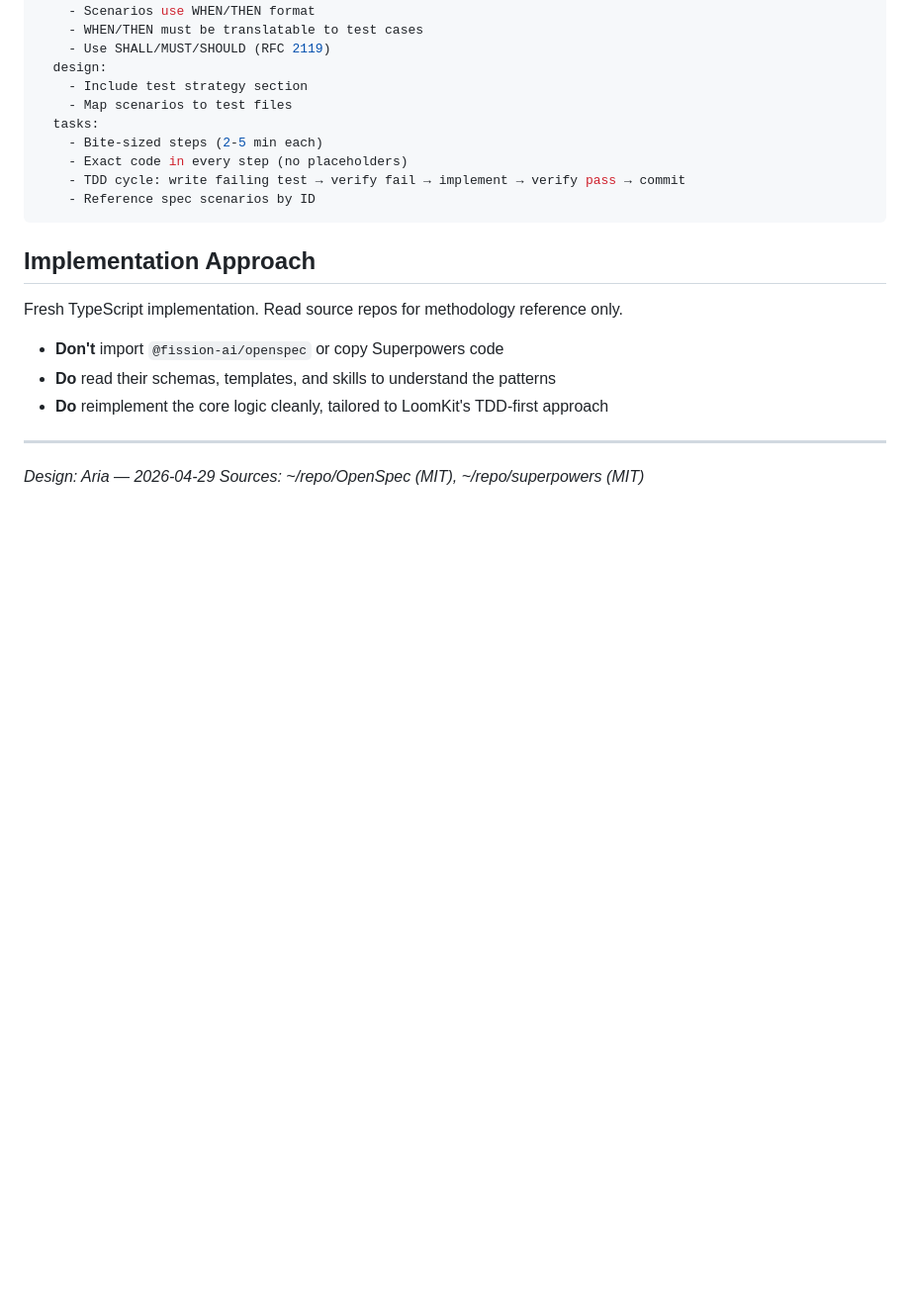
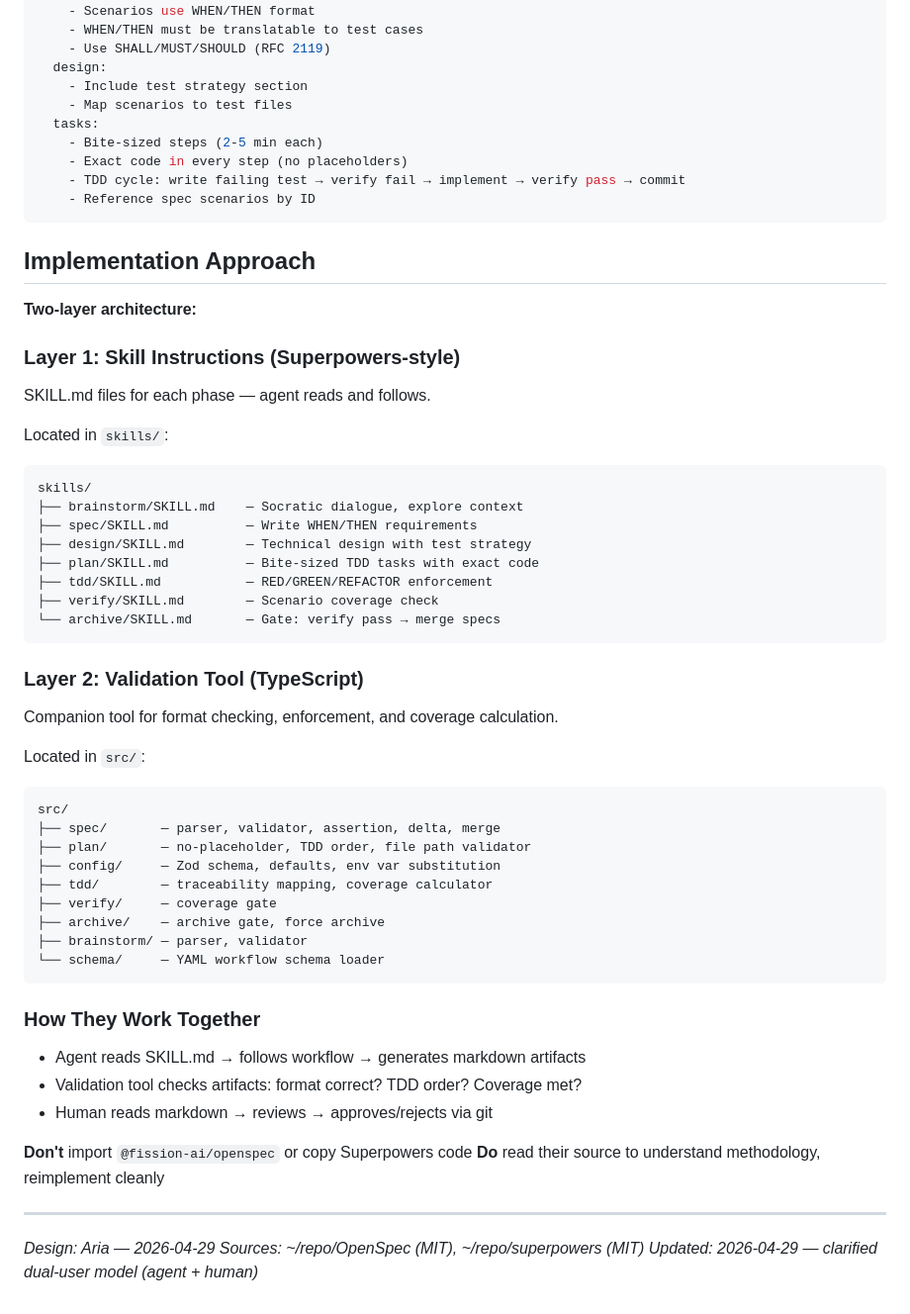
Before and after one commit to rfcclub/loomkit, a Markdown page: loomkit-design.md, the part around one of its changes. Shown at 99% size. GitHub-like rendering; blank space fills up the shorter version.

Commit message:
docs: update design — dual-user model (agent + human), two-layer architecture
- LoomKit is a collaboration framework, not agent-only tool
- Layer 1: SKILL.md instructions (Superpowers-style) — agent workflow
- Layer 2: TypeScript validation tool — format enforcement, coverage
- Both layers markdown, git-trackable, human-readable by design
- Human approves via git merge, agent proceeds after approval

````diff
--- a/loomkit-design.md
+++ b/loomkit-design.md
@@ -128,13 +143,49 @@ rules:
 
 ## Implementation Approach
 
-Fresh TypeScript implementation. Read source repos for methodology reference only.
+**Two-layer architecture:**
 
-- **Don't** import `@fission-ai/openspec` or copy Superpowers code
-- **Do** read their schemas, templates, and skills to understand the patterns
-- **Do** reimplement the core logic cleanly, tailored to LoomKit's TDD-first approach
+### Layer 1: Skill Instructions (Superpowers-style)
+SKILL.md files for each phase — agent reads and follows.
+
+Located in `skills/`:
+```
+skills/
+├── brainstorm/SKILL.md    — Socratic dialogue, explore context
+├── spec/SKILL.md          — Write WHEN/THEN requirements
+├── design/SKILL.md        — Technical design with test strategy
+├── plan/SKILL.md          — Bite-sized TDD tasks with exact code
+├── tdd/SKILL.md           — RED/GREEN/REFACTOR enforcement
+├── verify/SKILL.md        — Scenario coverage check
+└── archive/SKILL.md       — Gate: verify pass → merge specs
+```
+
+### Layer 2: Validation Tool (TypeScript)
+Companion tool for format checking, enforcement, and coverage calculation.
+
+Located in `src/`:
+```
+src/
+├── spec/       — parser, validator, assertion, delta, merge
+├── plan/       — no-placeholder, TDD order, file path validator
+├── config/     — Zod schema, defaults, env var substitution
+├── tdd/        — traceability mapping, coverage calculator
+├── verify/     — coverage gate
+├── archive/    — archive gate, force archive
+├── brainstorm/ — parser, validator
+└── schema/     — YAML workflow schema loader
+```
+
+### How They Work Together
+- Agent reads SKILL.md → follows workflow → generates markdown artifacts
+- Validation tool checks artifacts: format correct? TDD order? Coverage met?
+- Human reads markdown → reviews → approves/rejects via git
+
+**Don't** import `@fission-ai/openspec` or copy Superpowers code
+**Do** read their source to understand methodology, reimplement cleanly
 
 ---
 
 *Design: Aria — 2026-04-29*
 *Sources: ~/repo/OpenSpec (MIT), ~/repo/superpowers (MIT)*
+*Updated: 2026-04-29 — clarified dual-user model (agent + human)*
````
Also changed, not shown: other parts of loomkit-design.md (+18 -3 lines).
